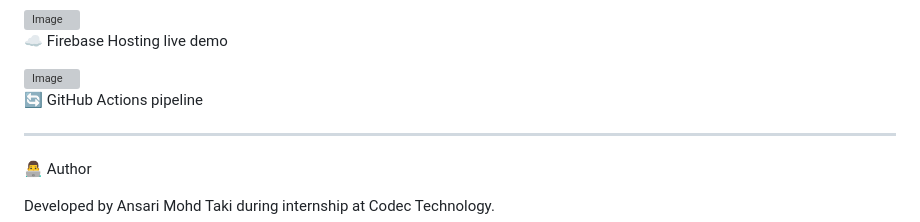
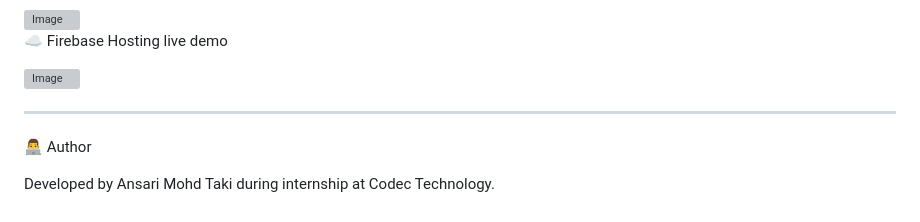
Before and after one commit to taqi02/Multi-Tier-Web-Application-with-CI-CD, a Markdown page: README.md, the part around the change. Rendered like a GitHub page; grey boxes are pictures that could not be loaded.

```diff
--- a/README.md
+++ b/README.md
@@ -119,8 +119,6 @@ firebase deploy
 
 <img width="1919" height="1026" alt="Image" src="https://github.com/user-attachments/assets/9cee1354-c34f-4bb0-81ff-9adac8e8f734" />
 
-🔄 GitHub Actions pipeline
-
 ---
 
 👨‍💻 Author
```
